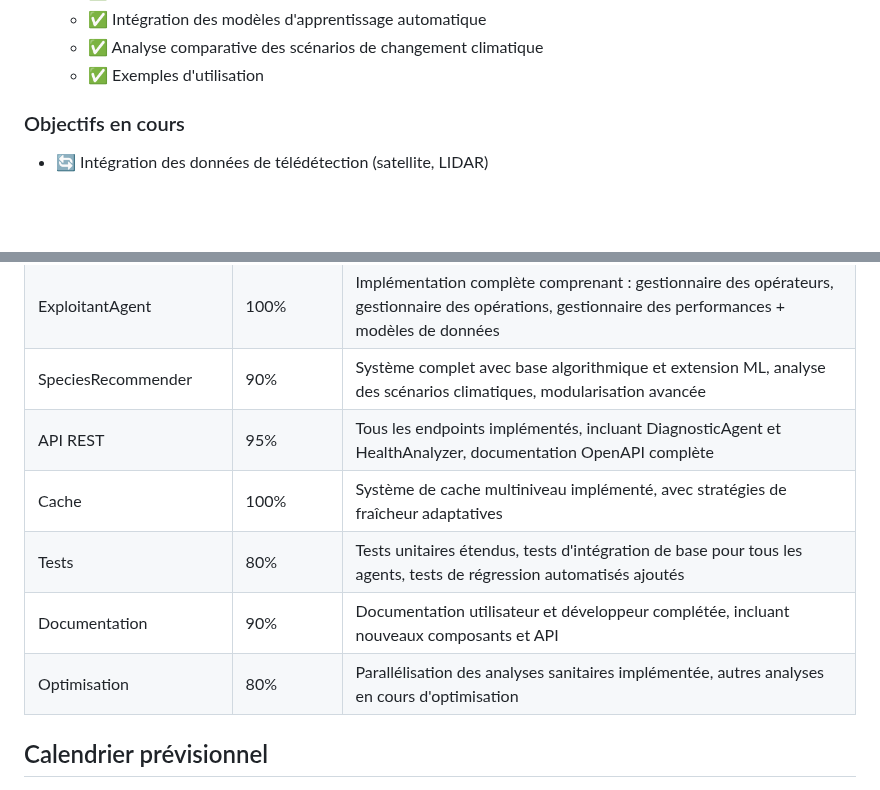
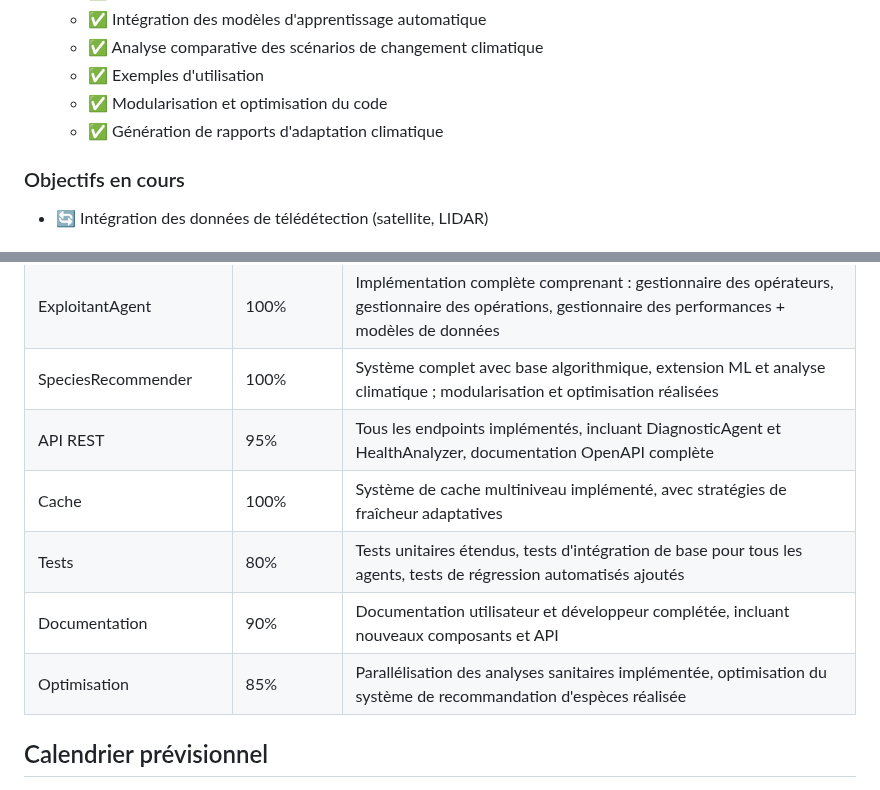
Before and after one commit to Karamasoldier/forestai-management, a Markdown page: docs/ROADMAP.md, 2 parts joined by grey strips. Rendered like a GitHub page; blank space fills up the shorter version.

Commit message:
Mise à jour du statut du système de recommandation d'espèces (100% complété) dans la ROADMAP

```diff
--- a/docs/ROADMAP.md
+++ b/docs/ROADMAP.md
@@ -78,6 +78,8 @@ Cette phase se concentre sur le développement d'agents spécialisés plus avanc
     - ✅ Intégration des modèles d'apprentissage automatique
     - ✅ Analyse comparative des scénarios de changement climatique
     - ✅ Exemples d'utilisation
+    - ✅ Modularisation et optimisation du code
+    - ✅ Génération de rapports d'adaptation climatique
 
 ### Objectifs en cours
 
@@ -128,12 +130,12 @@ Cette phase vise à étendre l'utilisation et l'écosystème de ForestAI.
 | OptimizedHealthAnalyzer | 100% | Version optimisée avec parallélisation et traitement par lots pour grands volumes de données |
 | DocumentAgent | 100% | Module de génération de documents administratifs complet : contrats, cahiers des charges, plans de gestion, documents administratifs |
 | ExploitantAgent | 100% | Implémentation complète comprenant : gestionnaire des opérateurs, gestionnaire des opérations, gestionnaire des performances + modèles de données |
-| SpeciesRecommender | 90% | Système complet avec base algorithmique et extension ML, analyse des scénarios climatiques, modularisation avancée |
+| SpeciesRecommender | 100% | Système complet avec base algorithmique, extension ML et analyse climatique ; modularisation et optimisation réalisées |
 | API REST | 95% | Tous les endpoints implémentés, incluant DiagnosticAgent et HealthAnalyzer, documentation OpenAPI complète |
 | Cache | 100% | Système de cache multiniveau implémenté, avec stratégies de fraîcheur adaptatives |
 | Tests | 80% | Tests unitaires étendus, tests d'intégration de base pour tous les agents, tests de régression automatisés ajoutés |
 | Documentation | 90% | Documentation utilisateur et développeur complétée, incluant nouveaux composants et API |
-| Optimisation | 80% | Parallélisation des analyses sanitaires implémentée, autres analyses en cours d'optimisation |
+| Optimisation | 85% | Parallélisation des analyses sanitaires implémentée, optimisation du système de recommandation d'espèces réalisée |
 
 ## Calendrier prévisionnel
 
```
